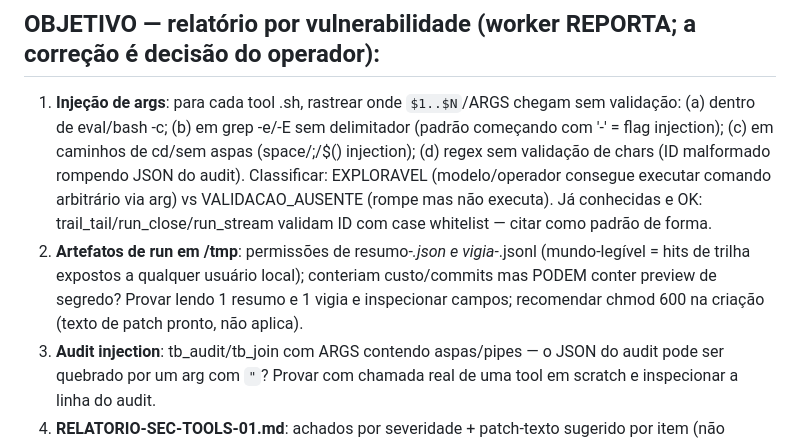
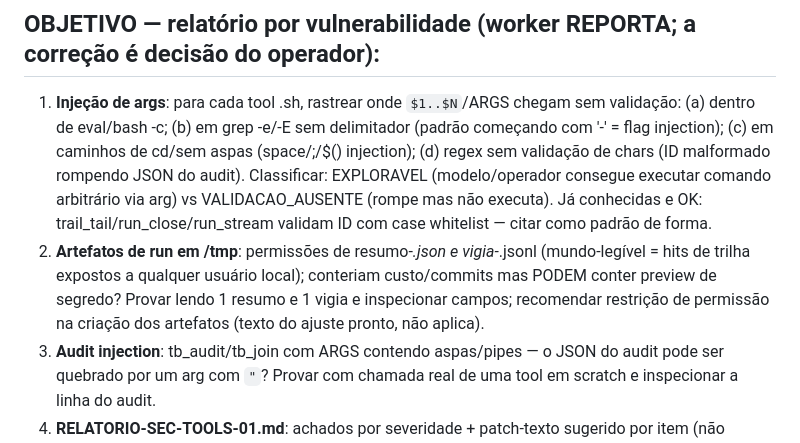
Before and after one commit to AndersonVitaease/guardian-cloud, a Markdown page: MISSAO-SEC-TOOLS-01.md, the part around the change. Drawn GitHub-style.

Commit message:
SEC-TOOLS-01: contrato

```diff
--- a/MISSAO-SEC-TOOLS-01.md
+++ b/MISSAO-SEC-TOOLS-01.md
@@ -10,7 +10,7 @@ operatorOrder: segurança total autorizada pelo operador 10/10.
 
 ## OBJETIVO — relatório por vulnerabilidade (worker REPORTA; a correção é decisão do operador):
 1. **Injeção de args**: para cada tool .sh, rastrear onde `$1..$N`/ARGS chegam sem validação: (a) dentro de eval/bash -c; (b) em grep -e/-E sem delimitador (padrão começando com '-' = flag injection); (c) em caminhos de cd/sem aspas (space/;/$() injection); (d) regex sem validação de chars (ID malformado rompendo JSON do audit). Classificar: EXPLORAVEL (modelo/operador consegue executar comando arbitrário via arg) vs VALIDACAO_AUSENTE (rompe mas não executa). Já conhecidas e OK: trail_tail/run_close/run_stream validam ID com case whitelist — citar como padrão de forma.
-2. **Artefatos de run em /tmp**: permissões de resumo-*.json e vigia-*.jsonl (mundo-legível = hits de trilha expostos a qualquer usuário local); conteriam custo/commits mas PODEM conter preview de segredo? Provar lendo 1 resumo e 1 vigia e inspecionar campos; recomendar chmod 600 na criação (texto de patch pronto, não aplica).
+2. **Artefatos de run em /tmp**: permissões de resumo-*.json e vigia-*.jsonl (mundo-legível = hits de trilha expostos a qualquer usuário local); conteriam custo/commits mas PODEM conter preview de segredo? Provar lendo 1 resumo e 1 vigia e inspecionar campos; recomendar restrição de permissão na criação dos artefatos (texto do ajuste pronto, não aplica).
 3. **Audit injection**: tb_audit/tb_join com ARGS contendo aspas/pipes — o JSON do audit pode ser quebrado por um arg com `"`? Provar com chamada real de uma tool em scratch e inspecionar a linha do audit.
 4. **RELATORIO-SEC-TOOLS-01.md**: achados por severidade + patch-texto sugerido por item (não aplica).
 
```
